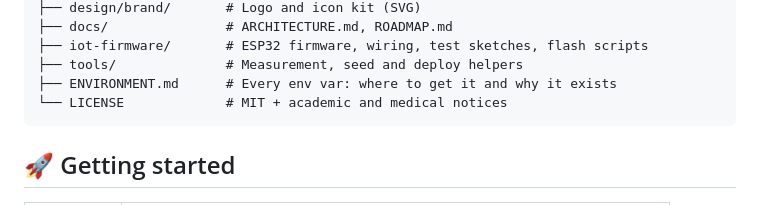
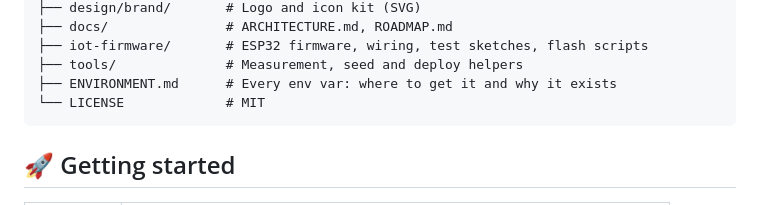
Before and after one commit to ashrafulislamse/smartcura, a Markdown page: README.md, the part around the change. Rendered like a GitHub page.

````diff
--- a/README.md
+++ b/README.md
@@ -153,7 +153,7 @@ smartcura/
 ├── iot-firmware/       # ESP32 firmware, wiring, test sketches, flash scripts
 ├── tools/              # Measurement, seed and deploy helpers
 ├── ENVIRONMENT.md      # Every env var: where to get it and why it exists
-└── LICENSE             # MIT + academic and medical notices
+└── LICENSE             # MIT
 ```
 
 ## 🚀 Getting started
````
Also changed, not shown: apps/doctor-app/CHANGELOG.md (+5 -5 lines).
